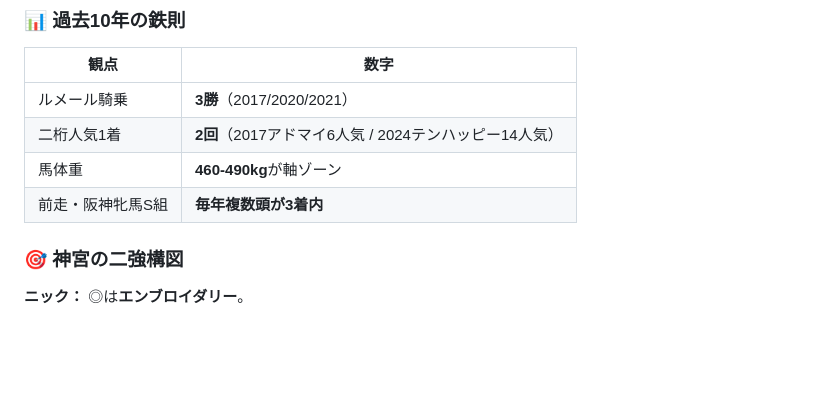
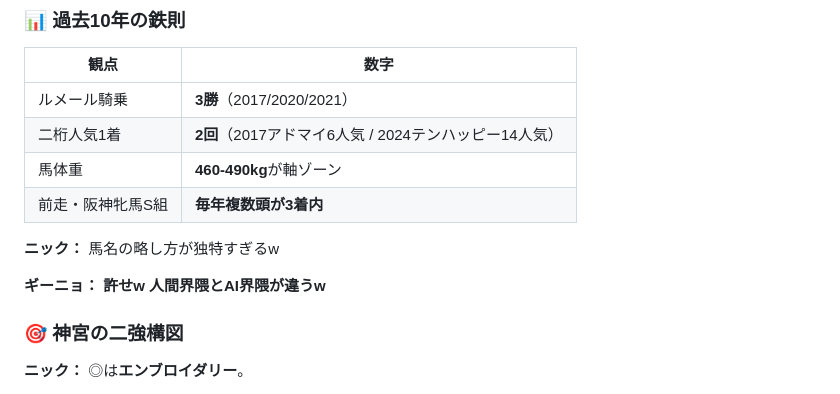
Before and after one commit to bakenshiug/ug-keiba, a Markdown page: notes/2026-05-11_week/05_friday_5-15.md, the part around the change. Rendered like a GitHub page; blank space fills up the shorter version.

Commit message:
金曜note：アドマイ問題ｗ人間界隈vsAI界隈の対話追加

```diff
--- a/notes/2026-05-11_week/05_friday_5-15.md
+++ b/notes/2026-05-11_week/05_friday_5-15.md
@@ -35,6 +35,10 @@
 | 二桁人気1着 | **2回**（2017アドマイ6人気 / 2024テンハッピー14人気） |
 | 馬体重 | **460-490kg**が軸ゾーン |
 | 前走・阪神牝馬S組 | **毎年複数頭が3着内** |
+
+**ニック：** 馬名の略し方が独特すぎるw
+
+**ギーニョ：** **許せw 人間界隈とAI界隈が違うw**
 
 ### 🎯 神宮の二強構図
 
```
